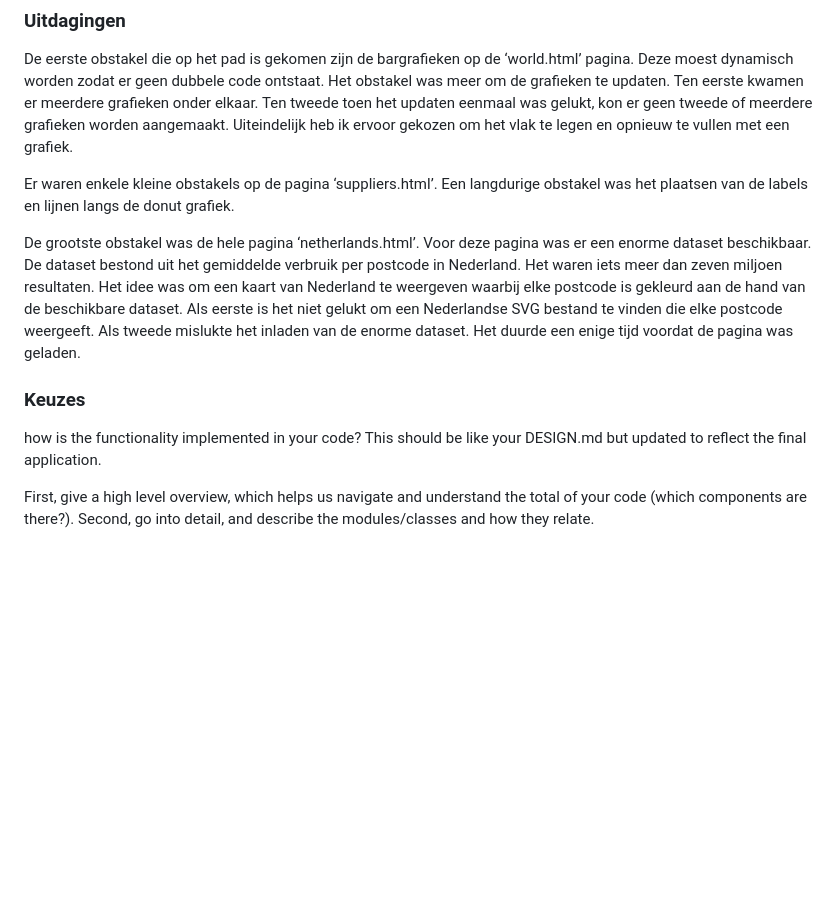
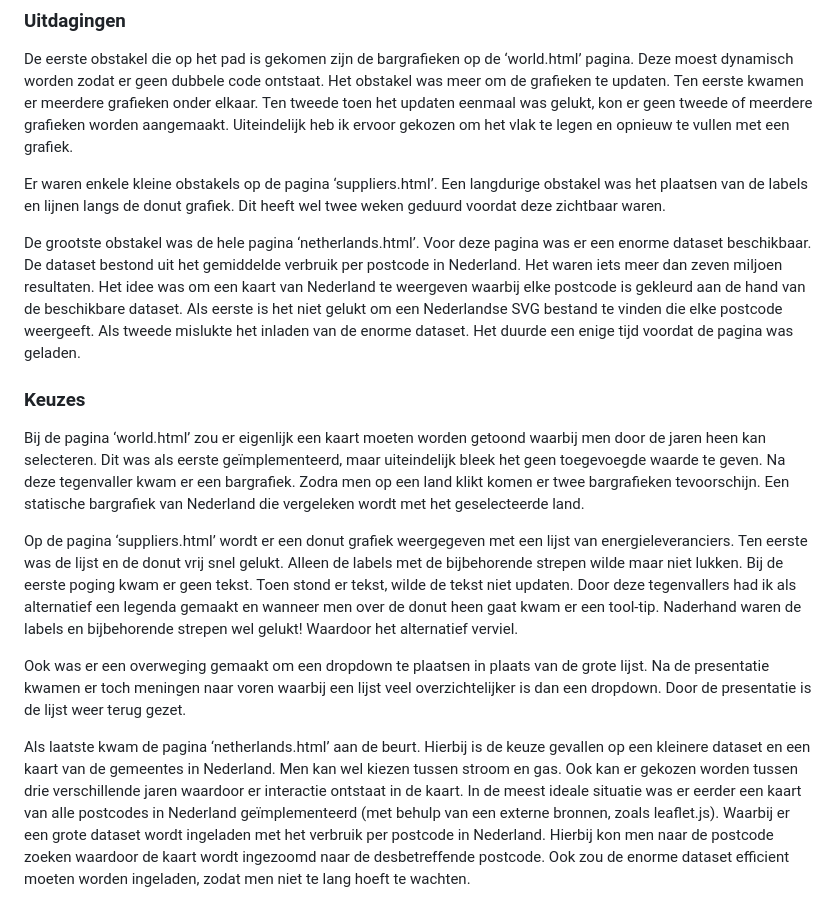
Before and after one commit to strikks001/programmeerProject, a Markdown page: REPORT.md, the part around the change printed below. GitHub-like rendering; blank space fills up the shorter version.

Commit message:
Report updated, need to check

```diff
--- a/REPORT.md
+++ b/REPORT.md
@@ -65,17 +67,17 @@ Elk bestand maakt gebruik van ‘app.js’ en ’style.css’. Deze twee bestand
 
 De eerste obstakel die op het pad is gekomen zijn de bargrafieken op de ‘world.html’ pagina. Deze moest dynamisch worden zodat er geen dubbele code ontstaat. Het obstakel was meer om de grafieken te updaten. Ten eerste kwamen er meerdere grafieken onder elkaar. Ten tweede toen het updaten eenmaal was gelukt, kon er geen tweede of meerdere grafieken worden aangemaakt. Uiteindelijk heb ik ervoor gekozen om het vlak te legen en opnieuw te vullen met een grafiek.
 
-Er waren enkele kleine obstakels op de pagina ‘suppliers.html’. Een langdurige obstakel was het plaatsen van de labels en lijnen langs de donut grafiek.
+Er waren enkele kleine obstakels op de pagina ‘suppliers.html’. Een langdurige obstakel was het plaatsen van de labels en lijnen langs de donut grafiek. Dit heeft wel twee weken geduurd voordat deze zichtbaar waren.
 
 De grootste obstakel was de hele pagina ‘netherlands.html’. Voor deze pagina was er een enorme dataset beschikbaar. De dataset bestond uit het gemiddelde verbruik per postcode in Nederland. Het waren iets meer dan zeven miljoen resultaten. Het idee was om een kaart van Nederland te weergeven waarbij elke postcode is gekleurd aan de hand van de beschikbare dataset. Als eerste is het niet gelukt om een Nederlandse SVG bestand te vinden die elke postcode weergeeft. Als tweede mislukte het inladen van de enorme dataset. Het duurde een enige tijd voordat de pagina was geladen.
 
 ### Keuzes
 
+Bij de pagina ‘world.html’ zou er eigenlijk een kaart moeten worden getoond waarbij men door de jaren heen kan selecteren. Dit was als eerste geïmplementeerd, maar uiteindelijk bleek het geen toegevoegde waarde te geven. Na deze tegenvaller kwam er een bargrafiek. Zodra men op een land klikt komen er twee bargrafieken tevoorschijn. Een statische bargrafiek van Nederland die vergeleken wordt met het geselecteerde land.
 
+Op de pagina ‘suppliers.html’ wordt er een donut grafiek weergegeven met een lijst van energieleveranciers. Ten eerste was de lijst en de donut vrij snel gelukt. Alleen de labels met de bijbehorende strepen wilde maar niet lukken. Bij de eerste poging kwam er geen tekst. Toen stond er tekst, wilde de tekst niet updaten. Door deze tegenvallers had ik als alternatief een legenda gemaakt en wanneer men over de donut heen gaat kwam er een tool-tip. Naderhand waren de labels en bijbehorende strepen wel gelukt! Waardoor het alternatief verviel.
 
+Ook was er een overweging gemaakt om een dropdown te plaatsen in plaats van de grote lijst. Na de presentatie kwamen er toch meningen naar voren waarbij een lijst veel overzichtelijker is dan een dropdown. Door de presentatie is de lijst weer terug gezet.
 
-how is the functionality implemented in your code?
-This should be like your DESIGN.md but updated to reflect the final application.
-
-First, give a high level overview, which helps us navigate and understand the total of your code (which components are there?).
-Second, go into detail, and describe the modules/classes and how they relate.
+Als laatste kwam de pagina ‘netherlands.html’ aan de beurt. Hierbij is de keuze gevallen op een kleinere dataset en een kaart van de gemeentes in Nederland. Men kan wel kiezen tussen stroom en gas. Ook kan er gekozen worden tussen drie verschillende jaren waardoor er interactie ontstaat in de kaart.
+In de meest ideale situatie was er eerder een kaart van alle postcodes in Nederland geïmplementeerd (met behulp van een externe bronnen, zoals leaflet.js). Waarbij er een grote dataset wordt ingeladen met het verbruik per postcode in Nederland. Hierbij kon men naar de postcode zoeken waardoor de kaart wordt ingezoomd naar de desbetreffende postcode. Ook zou de enorme dataset efficient moeten worden ingeladen, zodat men niet te lang hoeft te wachten.
```
Also changed, not shown: other parts of REPORT.md (+2 -0 lines), PROCESS.md (+4 -2 lines), doc/voorbeeld_website.png (added).
